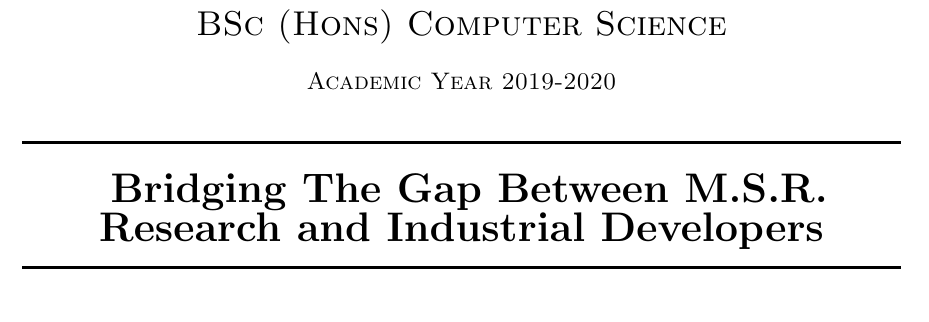
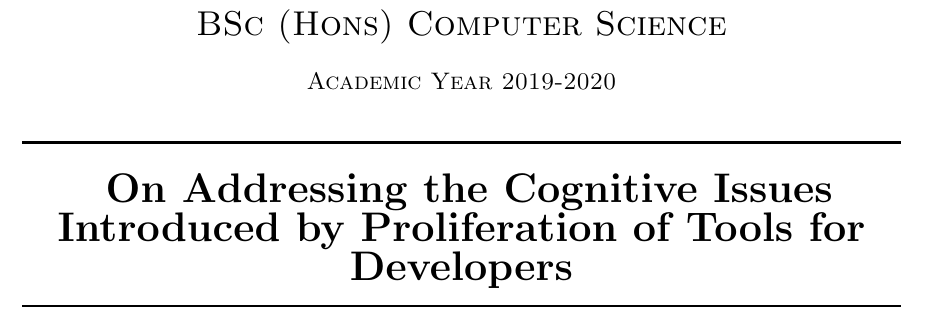
Before and after one commit to dominiccobo-fyp/fyp-dissertation, a LaTeX thesis (main.tex): part of page 1 of 32, cut so that both start at the same text. Compiled offline with pdfLaTeX.

Commit message:
Change title of dissertation

```diff
--- a/main.tex
+++ b/main.tex
@@ -26,7 +26,7 @@
 \newcommand{\fypStudentId}{1422016}
 \newcommand{\fypSupervisor}{tbd}
 \newcommand{\fypAcademicYear}{2019-2020}
-\newcommand{\fypTitle}{Bridging The Gap Between M.S.R. Research and Industrial Developers}
+\newcommand{\fypTitle}{On Addressing the Cognitive Issues Introduced by Proliferation of Tools for Developers}
 
 % Define the page margins
 \geometry{
```
